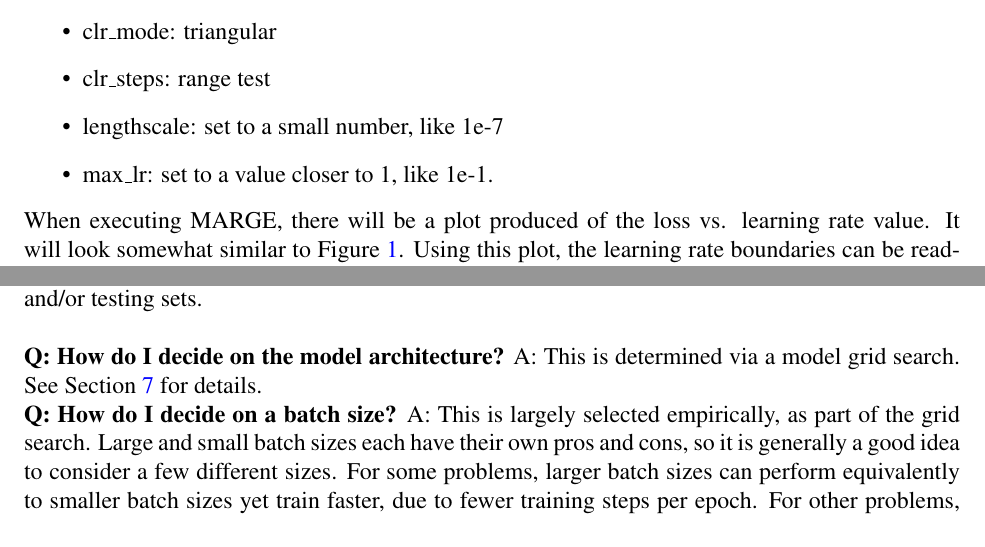
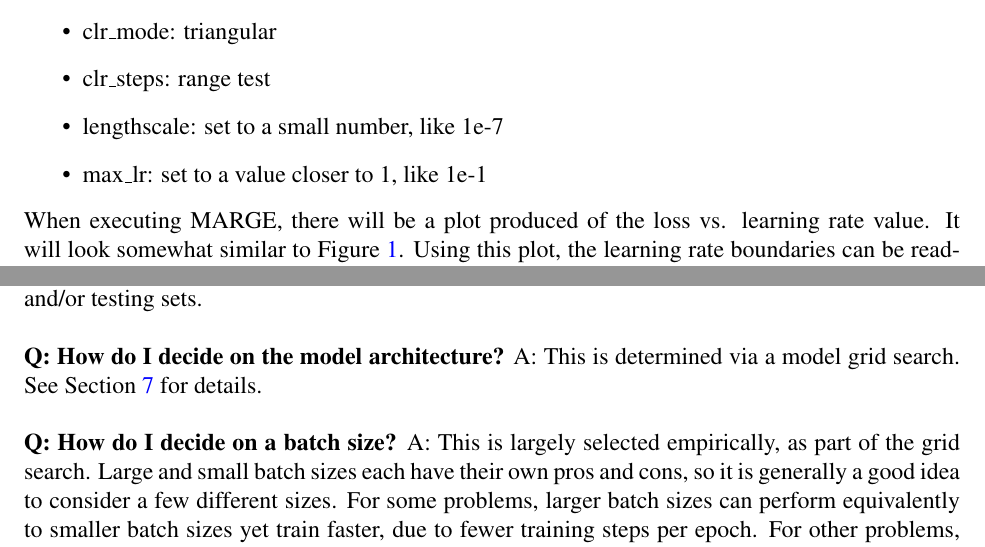
Before and after one commit to exosports/MARGE, a LaTeX document (doc/MARGE_user_manual/MARGE_user_manual.tex): two parts of pages 13 and 14 of 15, joined at a grey line, cut so that both start at the same text. Compiled offline with pdfLaTeX.

Commit message:
User manual format improvement

```diff
--- a/doc/MARGE_user_manual/MARGE_user_manual.tex
+++ b/doc/MARGE_user_manual/MARGE_user_manual.tex
@@ -637,7 +637,7 @@ discussion about the CLR modes.  \newline
 \item clr\_mode: triangular
 \item clr\_steps: range test
 \item lengthscale: set to a small number, like 1e-7
-\item max\_lr: set to a value closer to 1, like 1e-1.
+\item max\_lr: set to a value closer to 1, like 1e-1
 \end{itemize}
 
 \noindent When executing MARGE, there will be a plot produced of the loss vs.
@@ -715,7 +715,8 @@ advised to shift some of the training data to the validation and/or testing
 sets. \newline
 
 \noindent \textbf{Q: How do I decide on the model architecture?} A: This is
-determined via a model grid search.  See Section \ref{sec:optarch} for details.
+determined via a model grid search.  See Section \ref{sec:optarch} for
+details. \newline
 
 \noindent \textbf{Q: How do I decide on a batch size?} A: This is largely
 selected empirically, as part of the grid search.
```
